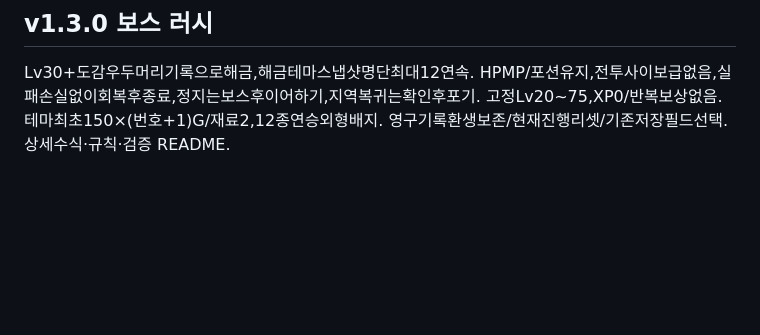
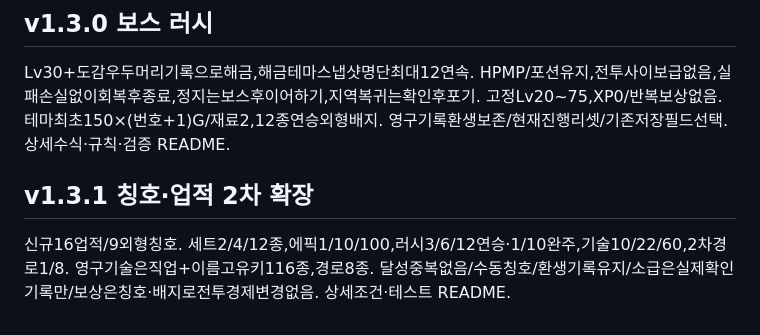
Before and after one commit to sigco3111/afk-ide, a Markdown page: docs/DESIGN.md, the part around the change. GitHub-like rendering; blank space fills up the shorter version.

Commit message:
Add v1.3.1 achievements and titles expansion section
Added new section for v1.3.1 achievements and titles expansion with details on new achievements, titles, and conditions.

```diff
--- a/docs/DESIGN.md
+++ b/docs/DESIGN.md
@@ -439,3 +439,6 @@ O별도안전설정 기본off/세트·점수보호on/잠금항상. 등급이하
 
 ## v1.3.0 보스 러시
 Lv30+도감우두머리기록으로해금,해금테마스냅샷명단최대12연속. HPMP/포션유지,전투사이보급없음,실패손실없이회복후종료,정지는보스후이어하기,지역복귀는확인후포기. 고정Lv20~75,XP0/반복보상없음. 테마최초150×(번호+1)G/재료2,12종연승외형배지. 영구기록환생보존/현재진행리셋/기존저장필드선택. 상세수식·규칙·검증 README.
+
+## v1.3.1 칭호·업적 2차 확장
+신규16업적/9외형칭호. 세트2/4/12종,에픽1/10/100,러시3/6/12연승·1/10완주,기술10/22/60,2차경로1/8. 영구기술은직업+이름고유키116종,경로8종. 달성중복없음/수동칭호/환생기록유지/소급은실제확인기록만/보상은칭호·배지로전투경제변경없음. 상세조건·테스트 README.
```
